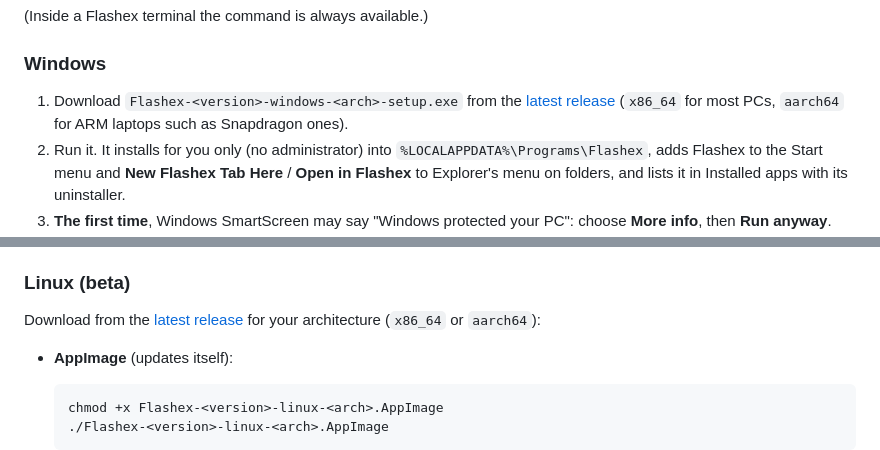
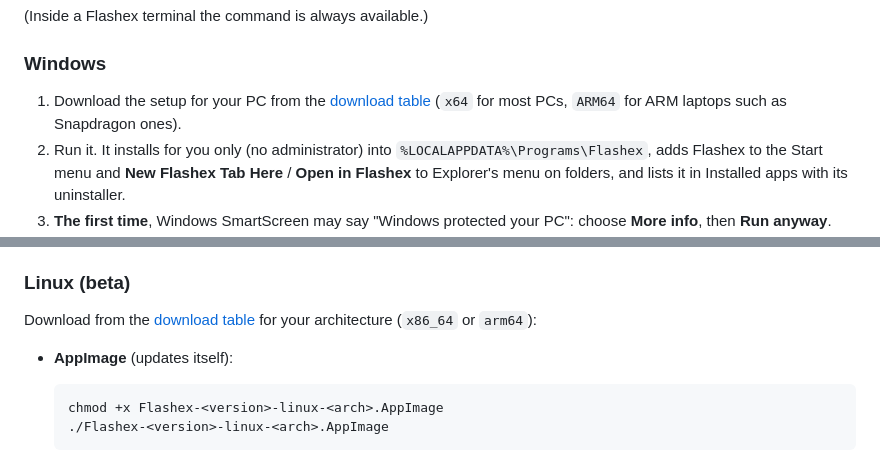
Before and after one commit to palo-kunovsky-flash/flashex-app, a Markdown page: README.md, 2 parts joined by grey strips. GitHub-like rendering.

Commit message:
README: downloads, docs

```diff
--- a/README.md
+++ b/README.md
@@ -332,7 +332,7 @@ ln -s /Applications/Flashex.app/Contents/MacOS/flashex /opt/homebrew/bin/flashex
 
 ### Windows
 
-1. Download `Flashex-<version>-windows-<arch>-setup.exe` from the [latest release](https://github.com/palo-kunovsky-flash/flashex-app/releases/latest) (`x86_64` for most PCs, `aarch64` for ARM laptops such as Snapdragon ones).
+1. Download the setup for your PC from the [download table](#-download) (`x64` for most PCs, `ARM64` for ARM laptops such as Snapdragon ones).
 2. Run it. It installs for you only (no administrator) into `%LOCALAPPDATA%\Programs\Flashex`, adds Flashex to the Start menu and **New Flashex Tab Here** / **Open in Flashex** to Explorer's menu on folders, and lists it in Installed apps with its uninstaller.
 3. **The first time**, Windows SmartScreen may say "Windows protected your PC": choose **More info**, then **Run anyway**. The setup is not signed with a paid certificate yet; updates do not ask again.
 
@@ -340,7 +340,7 @@ Terminals run PowerShell 7 when it is installed (else Windows PowerShell); Git B
 
 ### Linux (beta)
 
-Download from the [latest release](https://github.com/palo-kunovsky-flash/flashex-app/releases/latest) for your architecture (`x86_64` or `aarch64`):
+Download from the [download table](#-download) for your architecture (`x86_64` or `arm64`):
 
 - **AppImage** (updates itself):
 
```
